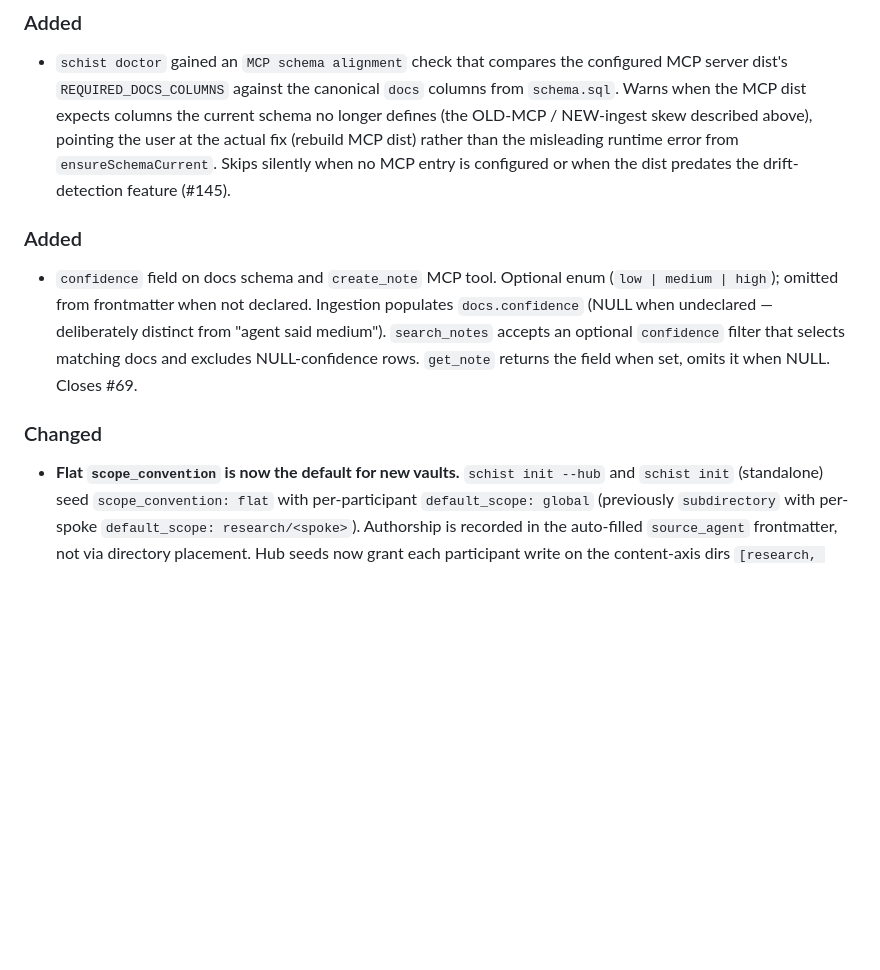
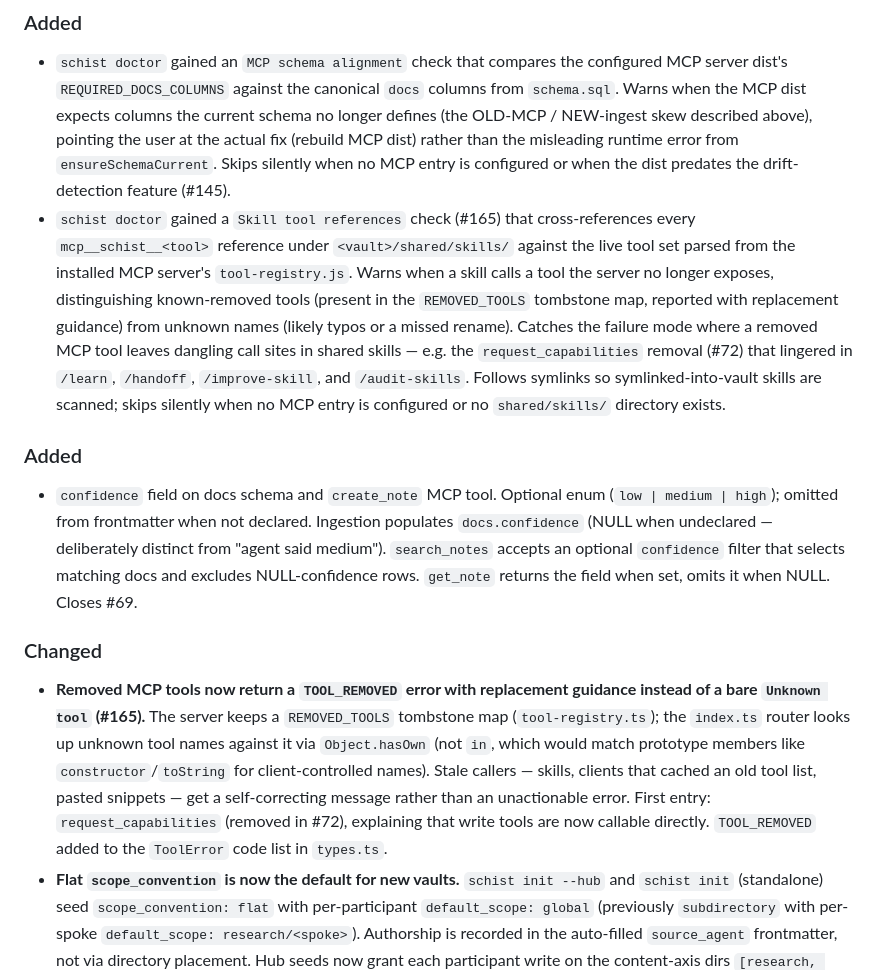
Before and after one commit to yibeichan/schist, a Markdown page: CHANGELOG.md, the part around the change. Drawn GitHub-style; blank space fills up the shorter version.

Commit message:
docs(changelog): record #165 tombstones + doctor skill-ref check
Co-Authored-By: Claude Opus 4.8 (1M context) <noreply@anthropic.com>

```diff
--- a/CHANGELOG.md
+++ b/CHANGELOG.md
@@ -12,11 +12,13 @@ and this project adheres to [Semantic Versioning](https://semver.org/spec/v2.0.0
 
 ### Added
 - `schist doctor` gained an `MCP schema alignment` check that compares the configured MCP server dist's `REQUIRED_DOCS_COLUMNS` against the canonical `docs` columns from `schema.sql`. Warns when the MCP dist expects columns the current schema no longer defines (the OLD-MCP / NEW-ingest skew described above), pointing the user at the actual fix (rebuild MCP dist) rather than the misleading runtime error from `ensureSchemaCurrent`. Skips silently when no MCP entry is configured or when the dist predates the drift-detection feature (#145).
+- `schist doctor` gained a `Skill tool references` check (#165) that cross-references every `mcp__schist__<tool>` reference under `<vault>/shared/skills/` against the live tool set parsed from the installed MCP server's `tool-registry.js`. Warns when a skill calls a tool the server no longer exposes, distinguishing known-removed tools (present in the `REMOVED_TOOLS` tombstone map, reported with replacement guidance) from unknown names (likely typos or a missed rename). Catches the failure mode where a removed MCP tool leaves dangling call sites in shared skills — e.g. the `request_capabilities` removal (#72) that lingered in `/learn`, `/handoff`, `/improve-skill`, and `/audit-skills`. Follows symlinks so symlinked-into-vault skills are scanned; skips silently when no MCP entry is configured or no `shared/skills/` directory exists.
 
 ### Added
 - `confidence` field on docs schema and `create_note` MCP tool. Optional enum (`low | medium | high`); omitted from frontmatter when not declared. Ingestion populates `docs.confidence` (NULL when undeclared — deliberately distinct from "agent said medium"). `search_notes` accepts an optional `confidence` filter that selects matching docs and excludes NULL-confidence rows. `get_note` returns the field when set, omits it when NULL. Closes #69.
 
 ### Changed
+- **Removed MCP tools now return a `TOOL_REMOVED` error with replacement guidance instead of a bare `Unknown tool` (#165).** The server keeps a `REMOVED_TOOLS` tombstone map (`tool-registry.ts`); the `index.ts` router looks up unknown tool names against it via `Object.hasOwn` (not `in`, which would match prototype members like `constructor`/`toString` for client-controlled names). Stale callers — skills, clients that cached an old tool list, pasted snippets — get a self-correcting message rather than an unactionable error. First entry: `request_capabilities` (removed in #72), explaining that write tools are now callable directly. `TOOL_REMOVED` added to the `ToolError` code list in `types.ts`.
 - **Flat `scope_convention` is now the default for new vaults.** `schist init --hub` and `schist init` (standalone) seed `scope_convention: flat` with per-participant `default_scope: global` (previously `subdirectory` with per-spoke `default_scope: research/<spoke>`). Authorship is recorded in the auto-filled `source_agent` frontmatter, not via directory placement. Hub seeds now grant each participant write on the content-axis dirs `[research, concepts, decisions, notes, ops, papers]`. `scope_convention: subdirectory` and `multi-vault` remain fully supported for existing deployments (no deprecation); existing `vault.yaml` / `.schist/spoke.yaml` files are not touched. v0 vaults (no `vault_version`) still default to `subdirectory`.
 - **Single source of truth for content-axis directories.** The canonical directory list moved to `cli/schist/default.yaml` (shipped in-package; the old `schema/default.yaml` is removed) and expanded to all eight content-axis dirs (`notes, papers, concepts, research, decisions, ops, projects, logs`). Both the Python rate limiter (`rate_limit.py`, fail-closed) and the MCP server (`tools.ts` `loadVaultConfig`, fail-open with a drift-tested baked-in mirror) now derive their directory list from it instead of each carrying a separate hardcoded copy.
 - **`notes_per_sync` rate-limit counting change for `subdirectory` hubs.** Under `scope_convention: subdirectory`, the pre-receive hook now counts files under all content-axis dirs (adds `research/`, `decisions/`, `ops/`, `projects/`, `logs/`) toward `notes_per_sync`; previously only `notes/`, `papers/`, `concepts/` were counted (a silent under-count). Operators running active subdirectory hubs with tight `notes_per_sync` limits may need to raise the limit in `vault.yaml`. `flat` / `multi-vault` conventions are unaffected (they count by `.md` suffix).
```
